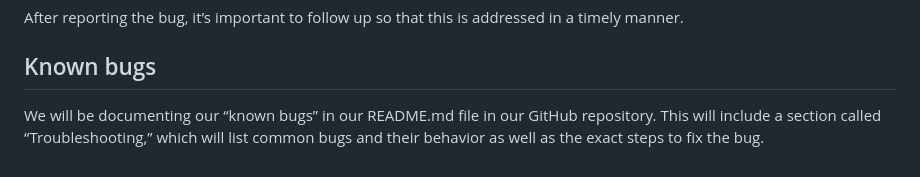
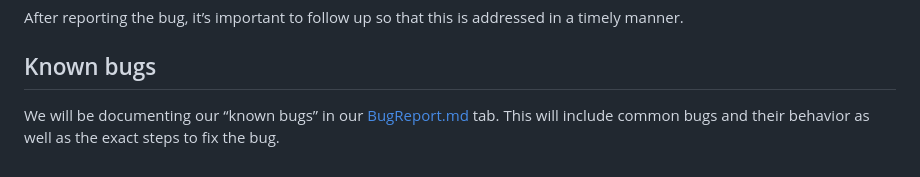
Before and after one commit to Purplecannon/footnote, a Markdown page: doc/UserManual.md, the part around the change printed below. GitHub-like rendering.

```diff
--- a/doc/UserManual.md
+++ b/doc/UserManual.md
@@ -52,4 +52,4 @@ After reporting the bug, it’s important to follow up so that this is addressed
 
 ## Known bugs
 
-We will be documenting our “known bugs” in our README.md file in our GitHub repository. This will include a section called “Troubleshooting,” which will list common bugs and their behavior as well as the exact steps to fix the bug.
+We will be documenting our “known bugs” in our [BugReport.md](./BugReport.md) tab. This will include common bugs and their behavior as well as the exact steps to fix the bug.
```
Also changed, not shown: other parts of doc/UserManual.md (+2 -2 lines).
